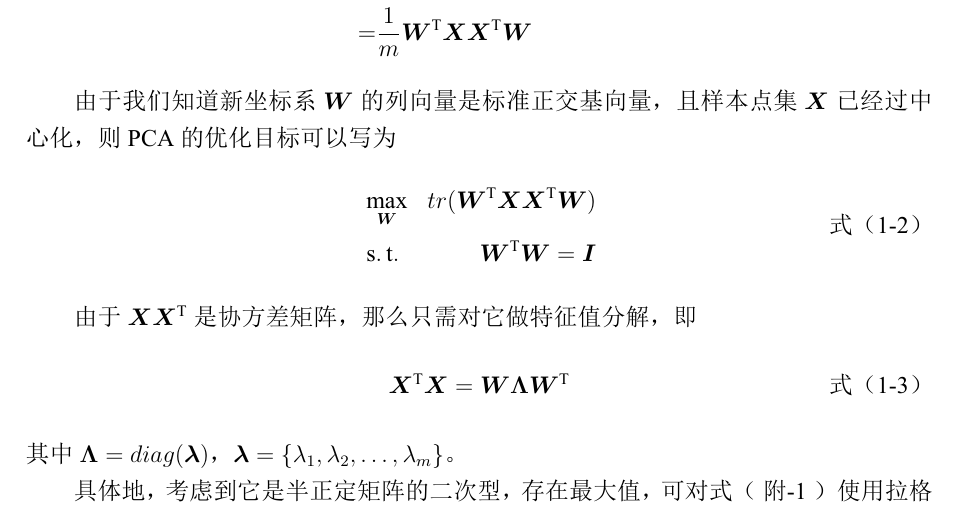
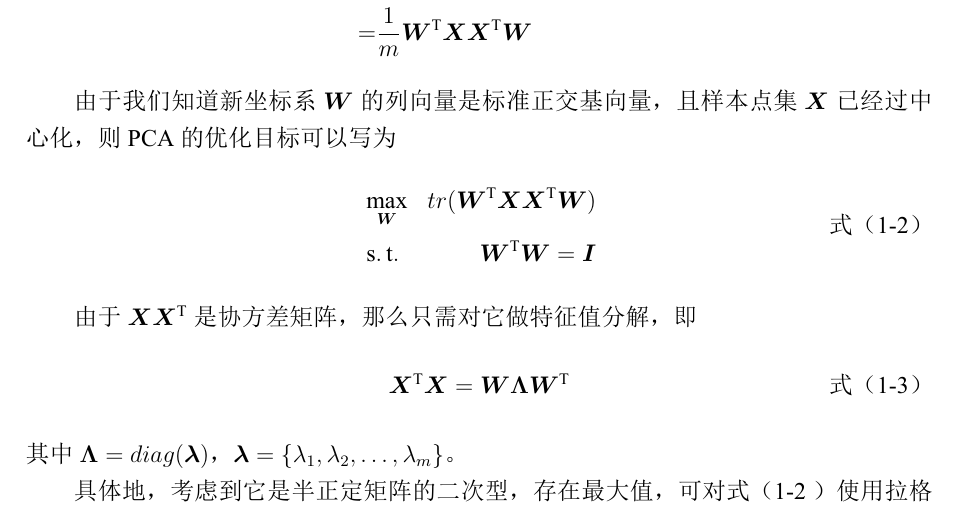
Before and after one commit to sheng-qiang/BUPTBachelorThesis, a LaTeX thesis (main.tex, which reads BUPTthesisbachelor.sty): part of page 12 of 29, cut so that both start at the same text. The pictures show the PDF file main.pdf that the author committed with the source.

Commit message:
Fixed hyperref warnings and multi labels warnings.

```diff
--- a/BUPTthesisbachelor.sty
+++ b/BUPTthesisbachelor.sty
@@ -105,6 +105,10 @@
 \usepackage[xetex, pdfstartview=FitH,
 bookmarksnumbered=true, bookmarksopen=true, colorlinks=true,
 pdfborder=001, linkcolor=black, citecolor=black, urlcolor=black]{hyperref}
+\pdfstringdefDisableCommands{ % eliminate warnings about non-string commands not supported in PDF bookmarks. If you use more commands in section titles or chapter titles, you can add them here.
+    \def \quad{}
+    \def \qquad{}
+}
 
 % Line spread
 \renewcommand{\baselinestretch}{1.30}
--- a/main.tex
+++ b/main.tex
@@ -159,7 +159,7 @@
 
 由于我们知道新坐标系$\bm{W}$的列向量是标准正交基向量，且样本点集$\bm{X}$已经过中心化，则PCA的优化目标可以写为
 \begin{equation}
-\label{PCA_goal}
+\label{PCA_goal_TMP}
 \begin{aligned}
 & \max_{\substack{\bm{W}}}  &  tr(\bm{W}^\mathrm{T}\bm{X}\bm{X}^ \mathrm{T}\bm{W}) \\
 & \operatorname{ s.t. }  &  \bm{W}^\mathrm{T}\bm{W} = \bm{I} \\
@@ -173,7 +173,7 @@
 \end{equation}
 其中$\bm{\Lambda}=diag(\bm{\lambda})$，$\bm{\lambda} = \{\lambda_1,\lambda_2,\ldots,\lambda_m\}$。
 
-具体地，考虑到它是半正定矩阵的二次型，存在最大值，可对\eqref{PCA_goal}使用拉格朗日乘数法
+具体地，考虑到它是半正定矩阵的二次型，存在最大值，可对\eqref{PCA_goal_TMP}使用拉格朗日乘数法
 \begin{equation}
 \bm{X}\bm{X}^ \mathrm{ T }\bm{w}_i  = \lambda_i \bm{w}_i \\
 \end{equation}
```
Also changed, not shown: main.pdf, main.tex (6 more changed lines).
